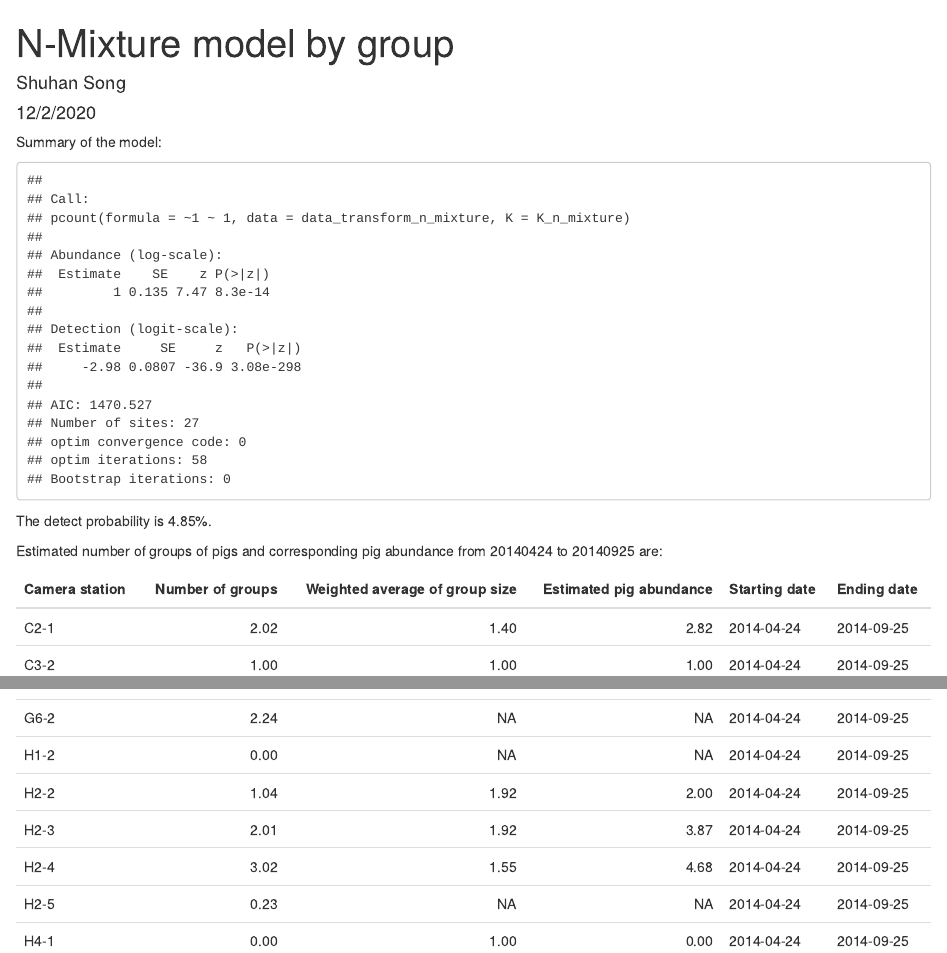
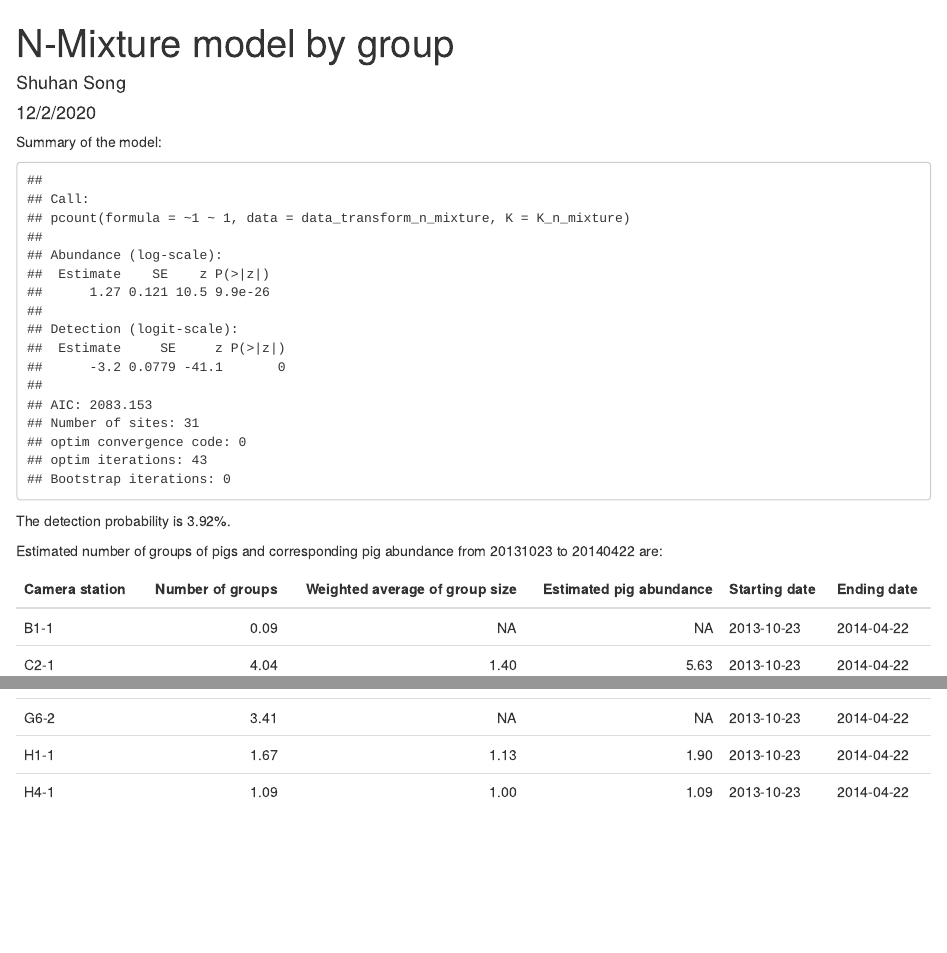
Before and after one commit to Shuhanstack/WildPigManagementModel, an R Markdown document (01_model/model.Rmd): the page in a window 1100 px wide, from its top, and a second part further down, joined at a grey line. The pictures show the output file 01_model/model.html that the author committed with the source, opened offline.

````diff
--- a/01_model/model.Rmd
+++ b/01_model/model.Rmd
@@ -35,7 +35,7 @@
 library(kableExtra)
 ```
 
-The detect probability is `r round(detect_prop_n_mixture*100, 2)`%.
+The detection probability is `r round(detect_prop_n_mixture*100, 2)`%.
 
 Estimated number of groups of pigs and corresponding pig abundance from `r as.character(readr::parse_number(gsub("_", "", begin_visit)))` to `r as.character(readr::parse_number(gsub("_", "", end_visit)))` are:
 
--- a/01_model/parameters.R
+++ b/01_model/parameters.R
@@ -30,9 +30,9 @@
 #                    01_n_mixture_model_by_group                    #
 #===================================================================#
 ## select the time period of visits over which you want to run the N-Mixture model
-begin_visit = "x2014_04_24"
-end_visit = "x2014_09_25"
-name_analysis_n_mixture = "Sep"
+begin_visit = "x2013_10_23"
+end_visit = "x2014_04_22"
+name_analysis_n_mixture = "April"
 
 ## set up model parameters:
 K_n_mixture = 100
````
Also changed, not shown: 01_model/html/model_April.html, 01_model/html/model_Sep.html, 01_model/model.html.
